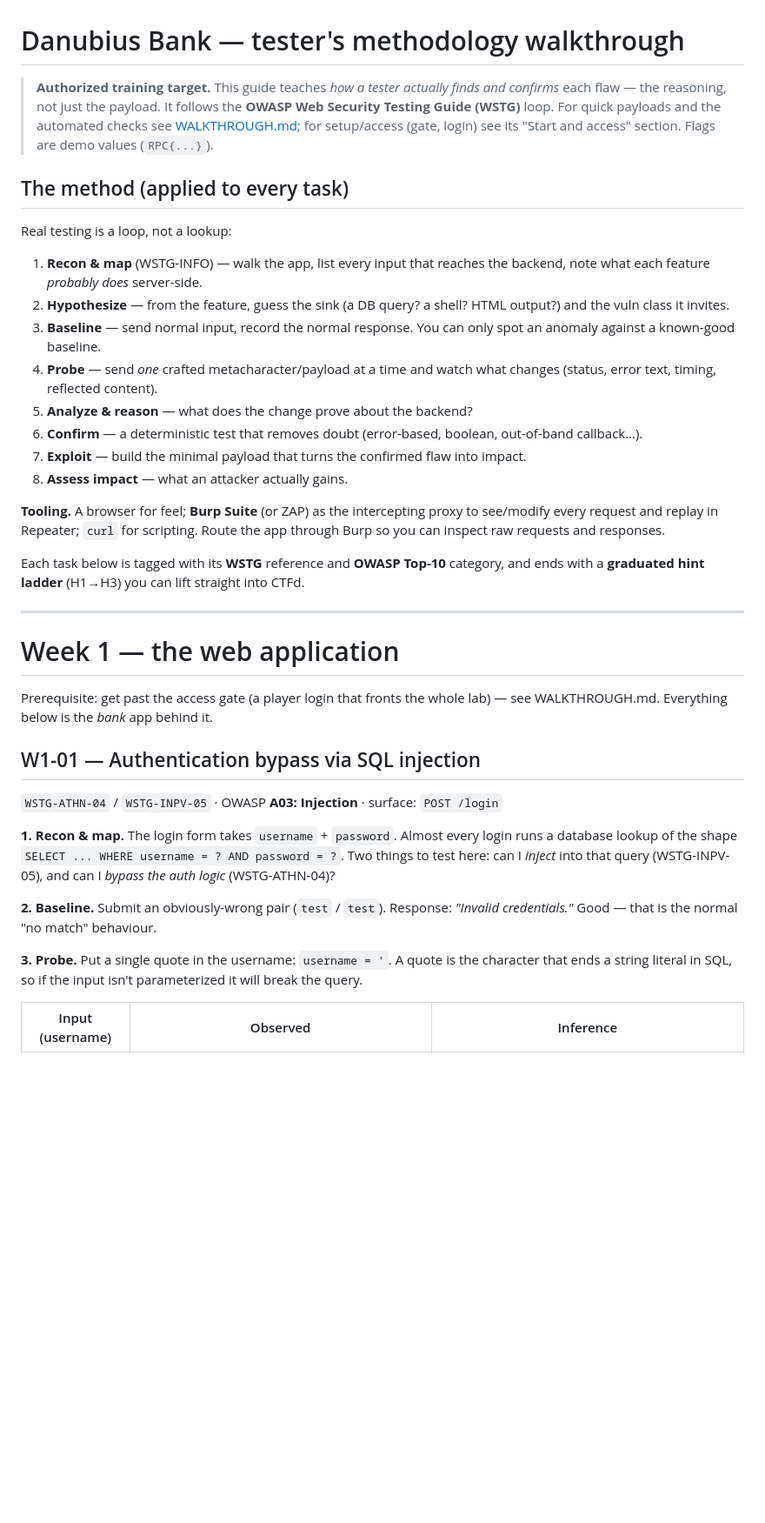
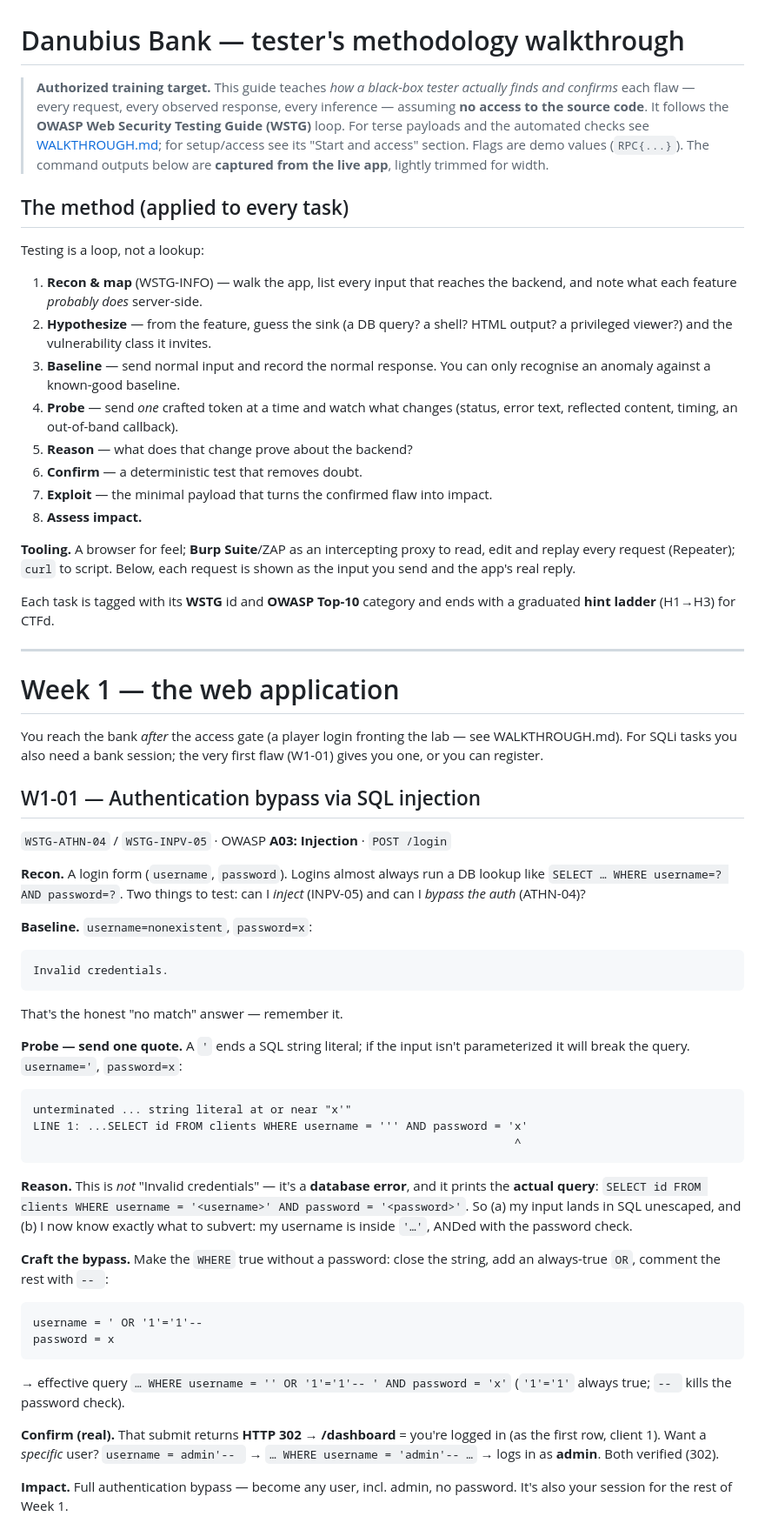
Before and after one commit to Brano21/danubius-bank, a Markdown page: TESTING-GUIDE.md, the part around one of its changes. Shown at 87% size. Drawn GitHub-style; blank space fills up the shorter version.

````diff
--- a/TESTING-GUIDE.md
+++ b/TESTING-GUIDE.md
@@ -1,58 +1,84 @@
 # Danubius Bank — tester's methodology walkthrough
 
-> **Authorized training target.** This guide teaches *how a tester actually finds
-> and confirms* each flaw — the reasoning, not just the payload. It follows the
-> **OWASP Web Security Testing Guide (WSTG)** loop. For quick payloads and the
-> automated checks see [WALKTHROUGH.md](WALKTHROUGH.md); for setup/access (gate,
-> login) see its "Start and access" section. Flags are demo values (`RPC{...}`).
+> **Authorized training target.** This guide teaches *how a black-box tester
+> actually finds and confirms* each flaw — every request, every observed response,
+> every inference — assuming **no access to the source code**. It follows the
+> **OWASP Web Security Testing Guide (WSTG)** loop. For terse payloads and the
+> automated checks see [WALKTHROUGH.md](WALKTHROUGH.md); for setup/access see its
+> "Start and access" section. Flags are demo values (`RPC{...}`). The command
+> outputs below are **captured from the live app**, lightly trimmed for width.
 
 ## The method (applied to every task)
 
-Real testing is a loop, not a lookup:
+Testing is a loop, not a lookup:
 
 1. **Recon & map** (WSTG-INFO) — walk the app, list every input that reaches the
-   backend, note what each feature *probably does* server-side.
+   backend, and note what each feature *probably does* server-side.
 2. **Hypothesize** — from the feature, guess the sink (a DB query? a shell? HTML
-   output?) and the vuln class it invites.
-3. **Baseline** — send normal input, record the normal response. You can only
-   spot an anomaly against a known-good baseline.
-4. **Probe** — send *one* crafted metacharacter/payload at a time and watch what
-   changes (status, error text, timing, reflected content).
-5. **Analyze & reason** — what does the change prove about the backend?
-6. **Confirm** — a deterministic test that removes doubt (error-based, boolean,
-   out-of-band callback…).
-7. **Exploit** — build the minimal payload that turns the confirmed flaw into
-   impact.
-8. **Assess impact** — what an attacker actually gains.
+   output? a privileged viewer?) and the vulnerability class it invites.
+3. **Baseline** — send normal input and record the normal response. You can only
+   recognise an anomaly against a known-good baseline.
+4. **Probe** — send *one* crafted token at a time and watch what changes (status,
+   error text, reflected content, timing, an out-of-band callback).
+5. **Reason** — what does that change prove about the backend?
+6. **Confirm** — a deterministic test that removes doubt.
+7. **Exploit** — the minimal payload that turns the confirmed flaw into impact.
+8. **Assess impact.**
 
-**Tooling.** A browser for feel; **Burp Suite** (or ZAP) as the intercepting
-proxy to see/modify every request and replay in Repeater; `curl` for scripting.
-Route the app through Burp so you can inspect raw requests and responses.
+**Tooling.** A browser for feel; **Burp Suite**/ZAP as an intercepting proxy to
+read, edit and replay every request (Repeater); `curl` to script. Below, each
+request is shown as the input you send and the app's real reply.
 
-Each task below is tagged with its **WSTG** reference and **OWASP Top-10**
-category, and ends with a **graduated hint ladder** (H1→H3) you can lift straight
-into CTFd.
+Each task is tagged with its **WSTG** id and **OWASP Top-10** category and ends
+with a graduated **hint ladder** (H1→H3) for CTFd.
 
 ---
 
 # Week 1 — the web application
 
-Prerequisite: get past the access gate (a player login that fronts the whole lab)
-— see WALKTHROUGH.md. Everything below is the *bank* app behind it.
+You reach the bank *after* the access gate (a player login fronting the lab — see
+WALKTHROUGH.md). For SQLi tasks you also need a bank session; the very first flaw
+(W1-01) gives you one, or you can register.
 
 ## W1-01 — Authentication bypass via SQL injection
-`WSTG-ATHN-04` / `WSTG-INPV-05` · OWASP **A03: Injection** · surface: `POST /login`
+`WSTG-ATHN-04` / `WSTG-INPV-05` · OWASP **A03: Injection** · `POST /login`
 
-**1. Recon & map.** The login form takes `username` + `password`. Almost every
-login runs a database lookup of the shape `SELECT ... WHERE username = ? AND
-password = ?`. Two things to test here: can I *inject* into that query
-(WSTG-INPV-05), and can I *bypass the auth logic* (WSTG-ATHN-04)?
+**Recon.** A login form (`username`, `password`). Logins almost always run a DB
+lookup like `SELECT … WHERE username=? AND password=?`. Two things to test: can I
+*inject* (INPV-05) and can I *bypass the auth* (ATHN-04)?
 
-**2. Baseline.** Submit an obviously-wrong pair (`test` / `test`). Response:
-*"Invalid credentials."* Good — that is the normal "no match" behaviour.
+**Baseline.** `username=nonexistent`, `password=x`:
+```
+Invalid credentials.
+```
+That's the honest "no match" answer — remember it.
 
-**3. Probe.** Put a single quote in the username: `username = '`. A quote is the
-character that ends a string literal in SQL, so if the input isn't parameterized
-it will break the query.
+**Probe — send one quote.** A `'` ends a SQL string literal; if the input isn't
+parameterized it will break the query. `username='`, `password=x`:
+```
+unterminated ... string literal at or near "x'"
+LINE 1: ...SELECT id FROM clients WHERE username = ''' AND password = 'x'
+                                                                       ^
+```
+**Reason.** This is *not* "Invalid credentials" — it's a **database error**, and
+it prints the **actual query**:
+`SELECT id FROM clients WHERE username = '<username>' AND password = '<password>'`.
+So (a) my input lands in SQL unescaped, and (b) I now know exactly what to subvert:
+my username is inside `'…'`, ANDed with the password check.
 
-| Input (username) | Observed | Inference |
+**Craft the bypass.** Make the `WHERE` true without a password: close the string,
+add an always-true `OR`, comment the rest with `-- `:
+```
+username = ' OR '1'='1'--
+password = x
+```
+→ effective query `… WHERE username = '' OR '1'='1'-- ' AND password = 'x'`
+(`'1'='1'` always true; `-- ` kills the password check).
+
+**Confirm (real).** That submit returns **HTTP 302 → /dashboard** = you're logged
+in (as the first row, client 1). Want a *specific* user? `username = admin'-- `
+→ `… WHERE username = 'admin'-- …` → logs in as **admin**. Both verified (302).
+
+**Impact.** Full authentication bypass — become any user, incl. admin, no password.
+It's also your session for the rest of Week 1.
+
````
Also changed, not shown: other parts of TESTING-GUIDE.md (+173 -165 lines).
